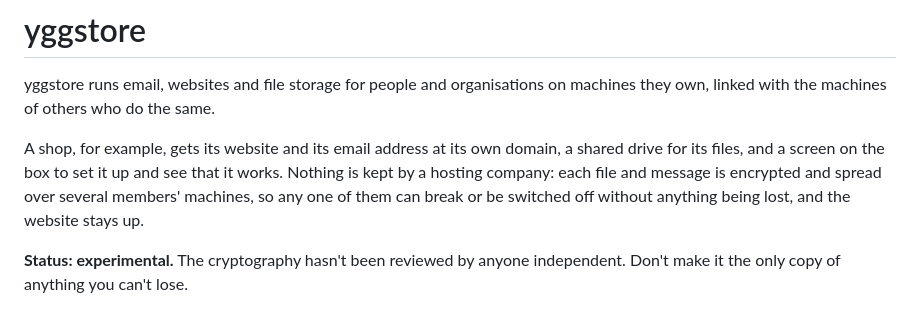
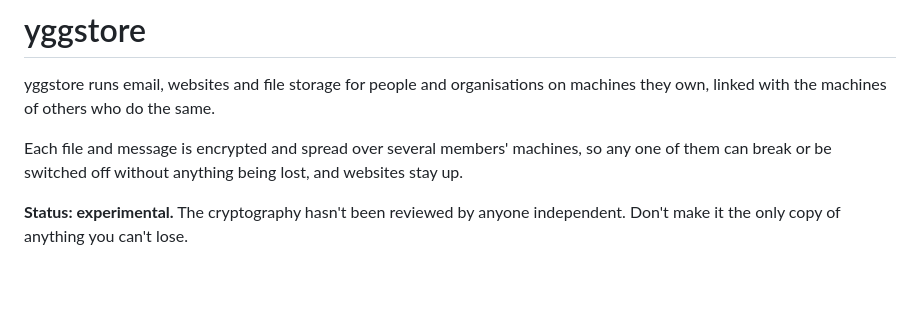
Before and after one commit to peterretief/yggstore, a Markdown page: README.md, the part around the change. Rendered like a GitHub page; blank space fills up the shorter version.

Commit message:
README: no example in the opening
Co-Authored-By: Claude Opus 5.5 <noreply@anthropic.com>

```diff
--- a/README.md
+++ b/README.md
@@ -4,12 +4,9 @@ yggstore runs email, websites and file storage for people and
 organisations on machines they own, linked with the machines of others
 who do the same.
 
-A shop, for example, gets its website and its email address at its own
-domain, a shared drive for its files, and a screen on the box to set it
-up and see that it works. Nothing is kept by a hosting company: each file
-and message is encrypted and spread over several members' machines, so
-any one of them can break or be switched off without anything being lost,
-and the website stays up.
+Each file and message is encrypted and spread over several members'
+machines, so any one of them can break or be switched off without
+anything being lost, and websites stay up.
 
 **Status: experimental.** The cryptography hasn't been reviewed by anyone
 independent. Don't make it the only copy of anything you can't lose.
```
